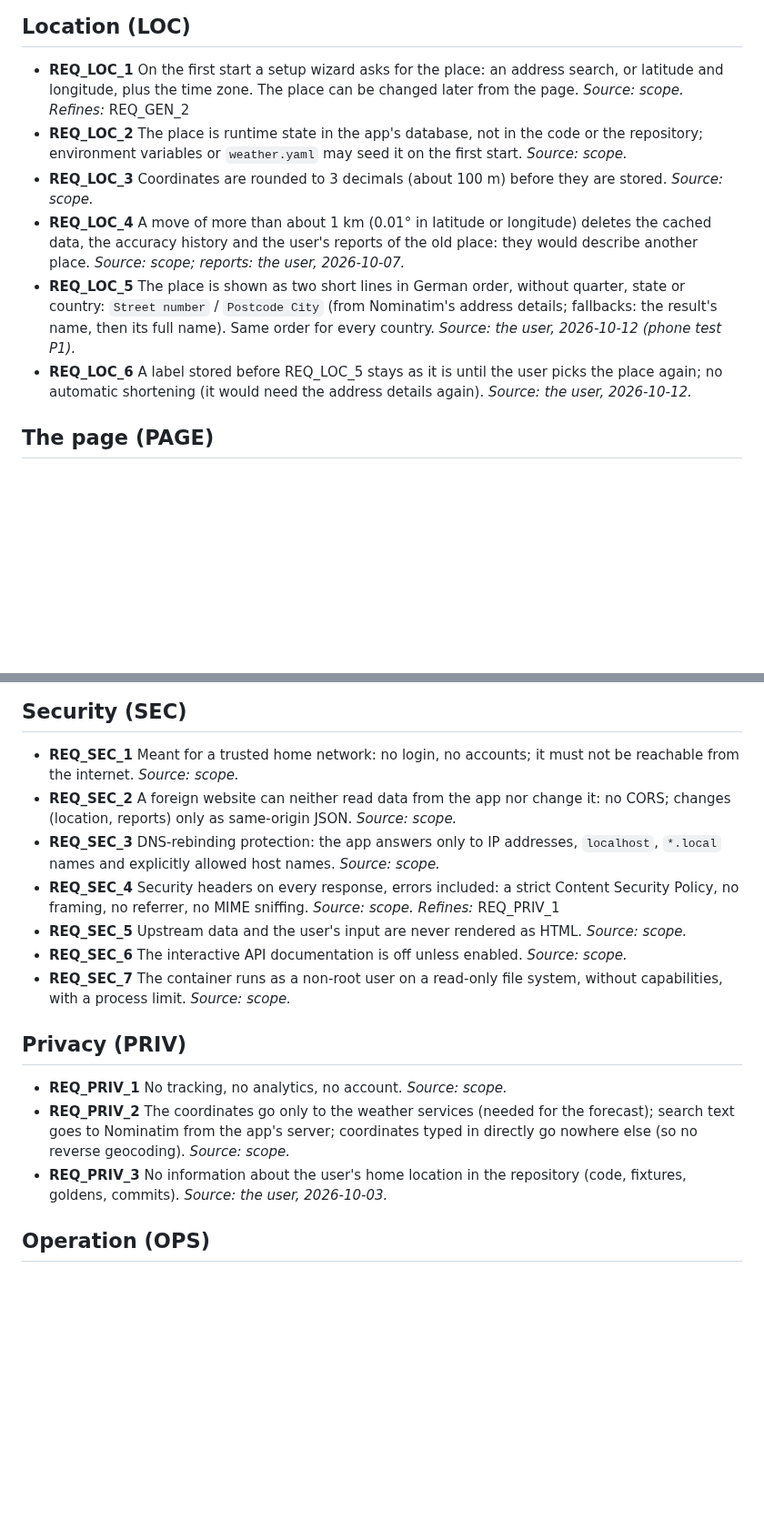
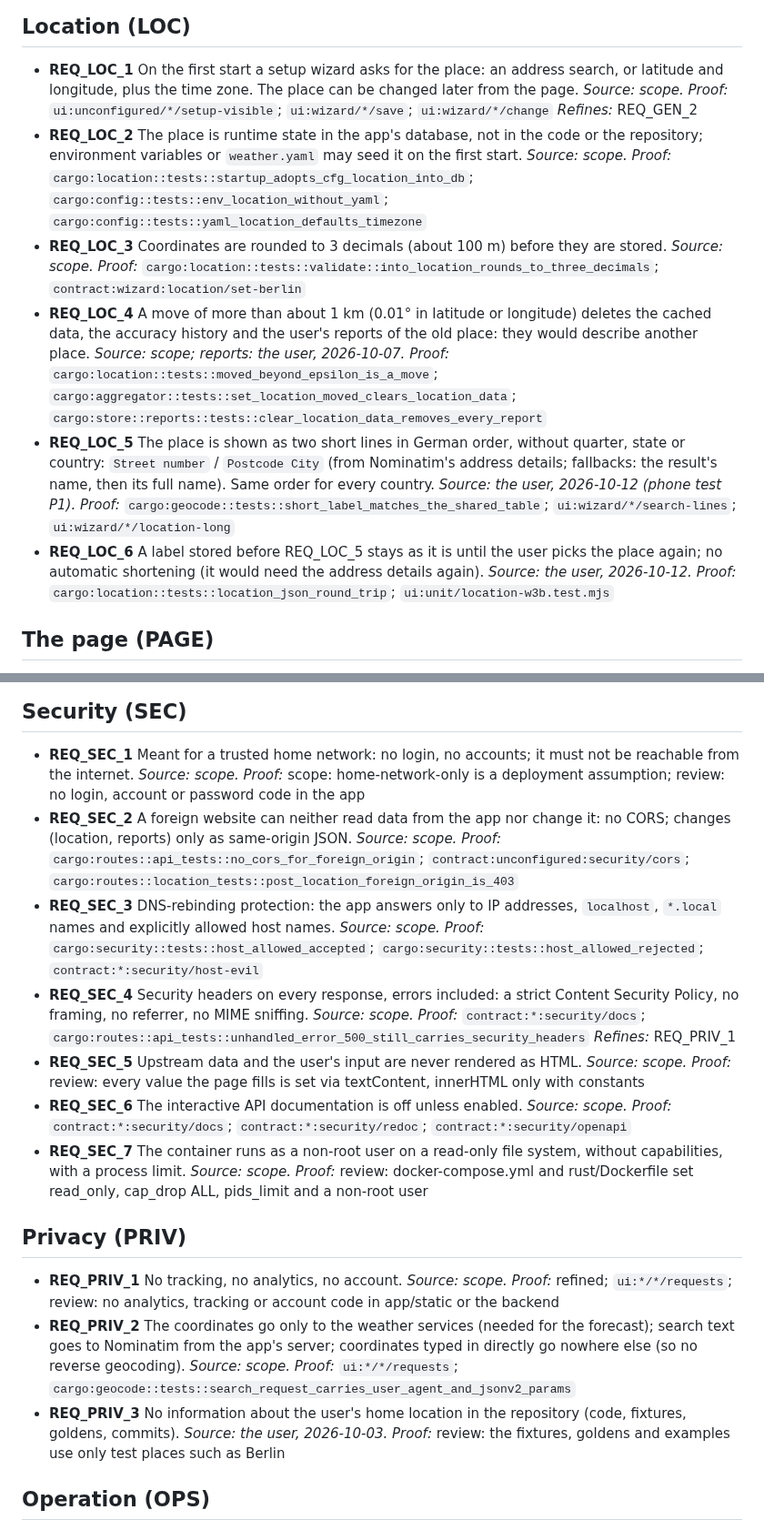
Before and after one commit to divemorb/weather-app, a Markdown page: docs/REQUIREMENTS.md, 2 parts joined by grey strips. Shown at 91% size. Rendered like a GitHub page; blank space fills up the shorter version.

Commit message:
Step TP2: add Proof lines for LOC, SEC, PRIV requirements
Written by Qwen (local, via opencode); verified and committed by the watchdog.

```diff
--- a/docs/REQUIREMENTS.md
+++ b/docs/REQUIREMENTS.md
@@ -60,12 +60,18 @@ Each requirement's `*Proof:*` line names the tests that prove it: `cargo:`, `con
 ## Location (LOC)
 
 - **REQ_LOC_1** On the first start a setup wizard asks for the place: an address search, or latitude and longitude, plus the time zone. The place can be changed later from the page. *Source: scope.*
+  *Proof:* `ui:unconfigured/*/setup-visible`; `ui:wizard/*/save`; `ui:wizard/*/change`
   *Refines:* REQ_GEN_2
 - **REQ_LOC_2** The place is runtime state in the app's database, not in the code or the repository; environment variables or `weather.yaml` may seed it on the first start. *Source: scope.*
+  *Proof:* `cargo:location::tests::startup_adopts_cfg_location_into_db`; `cargo:config::tests::env_location_without_yaml`; `cargo:config::tests::yaml_location_defaults_timezone`
 - **REQ_LOC_3** Coordinates are rounded to 3 decimals (about 100 m) before they are stored. *Source: scope.*
+  *Proof:* `cargo:location::tests::validate::into_location_rounds_to_three_decimals`; `contract:wizard:location/set-berlin`
 - **REQ_LOC_4** A move of more than about 1 km (0.01° in latitude or longitude) deletes the cached data, the accuracy history and the user's reports of the old place: they would describe another place. *Source: scope; reports: the user, 2026-10-07.*
+  *Proof:* `cargo:location::tests::moved_beyond_epsilon_is_a_move`; `cargo:aggregator::tests::set_location_moved_clears_location_data`; `cargo:store::reports::tests::clear_location_data_removes_every_report`
 - **REQ_LOC_5** The place is shown as two short lines in German order, without quarter, state or country: `Street number` / `Postcode City` (from Nominatim's address details; fallbacks: the result's name, then its full name). Same order for every country. *Source: the user, 2026-10-12 (phone test P1).*
+  *Proof:* `cargo:geocode::tests::short_label_matches_the_shared_table`; `ui:wizard/*/search-lines`; `ui:wizard/*/location-long`
 - **REQ_LOC_6** A label stored before REQ_LOC_5 stays as it is until the user picks the place again; no automatic shortening (it would need the address details again). *Source: the user, 2026-10-12.*
+  *Proof:* `cargo:location::tests::location_json_round_trip`; `ui:unit/location-w3b.test.mjs`
 
 ## The page (PAGE)
 
@@ -148,19 +154,29 @@ Each requirement's `*Proof:*` line names the tests that prove it: `cargo:`, `con
 ## Security (SEC)
 
 - **REQ_SEC_1** Meant for a trusted home network: no login, no accounts; it must not be reachable from the internet. *Source: scope.*
+  *Proof:* scope: home-network-only is a deployment assumption; review: no login, account or password code in the app
 - **REQ_SEC_2** A foreign website can neither read data from the app nor change it: no CORS; changes (location, reports) only as same-origin JSON. *Source: scope.*
+  *Proof:* `cargo:routes::api_tests::no_cors_for_foreign_origin`; `contract:unconfigured:security/cors`; `cargo:routes::location_tests::post_location_foreign_origin_is_403`
 - **REQ_SEC_3** DNS-rebinding protection: the app answers only to IP addresses, `localhost`, `*.local` names and explicitly allowed host names. *Source: scope.*
+  *Proof:* `cargo:security::tests::host_allowed_accepted`; `cargo:security::tests::host_allowed_rejected`; `contract:*:security/host-evil`
 - **REQ_SEC_4** Security headers on every response, errors included: a strict Content Security Policy, no framing, no referrer, no MIME sniffing. *Source: scope.*
+  *Proof:* `contract:*:security/docs`; `cargo:routes::api_tests::unhandled_error_500_still_carries_security_headers`
   *Refines:* REQ_PRIV_1
 - **REQ_SEC_5** Upstream data and the user's input are never rendered as HTML. *Source: scope.*
+  *Proof:* review: every value the page fills is set via textContent, innerHTML only with constants
 - **REQ_SEC_6** The interactive API documentation is off unless enabled. *Source: scope.*
+  *Proof:* `contract:*:security/docs`; `contract:*:security/redoc`; `contract:*:security/openapi`
 - **REQ_SEC_7** The container runs as a non-root user on a read-only file system, without capabilities, with a process limit. *Source: scope.*
+  *Proof:* review: docker-compose.yml and rust/Dockerfile set read_only, cap_drop ALL, pids_limit and a non-root user
 
 ## Privacy (PRIV)
 
 - **REQ_PRIV_1** No tracking, no analytics, no account. *Source: scope.*
+  *Proof:* refined; `ui:*/*/requests`; review: no analytics, tracking or account code in app/static or the backend
 - **REQ_PRIV_2** The coordinates go only to the weather services (needed for the forecast); search text goes to Nominatim from the app's server; coordinates typed in directly go nowhere else (so no reverse geocoding). *Source: scope.*
+  *Proof:* `ui:*/*/requests`; `cargo:geocode::tests::search_request_carries_user_agent_and_jsonv2_params`
 - **REQ_PRIV_3** No information about the user's home location in the repository (code, fixtures, goldens, commits). *Source: the user, 2026-10-03.*
+  *Proof:* review: the fixtures, goldens and examples use only test places such as Berlin
 
 ## Operation (OPS)
 
```
